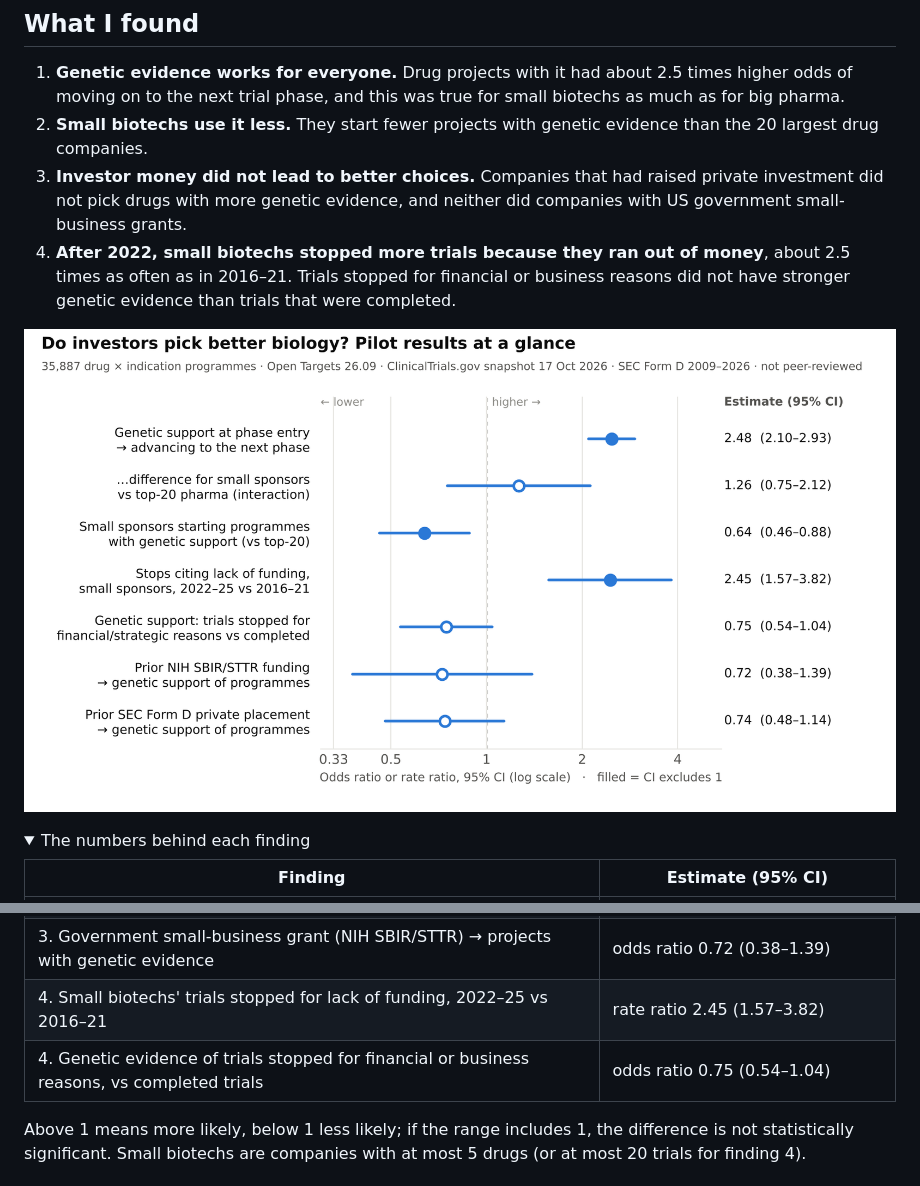
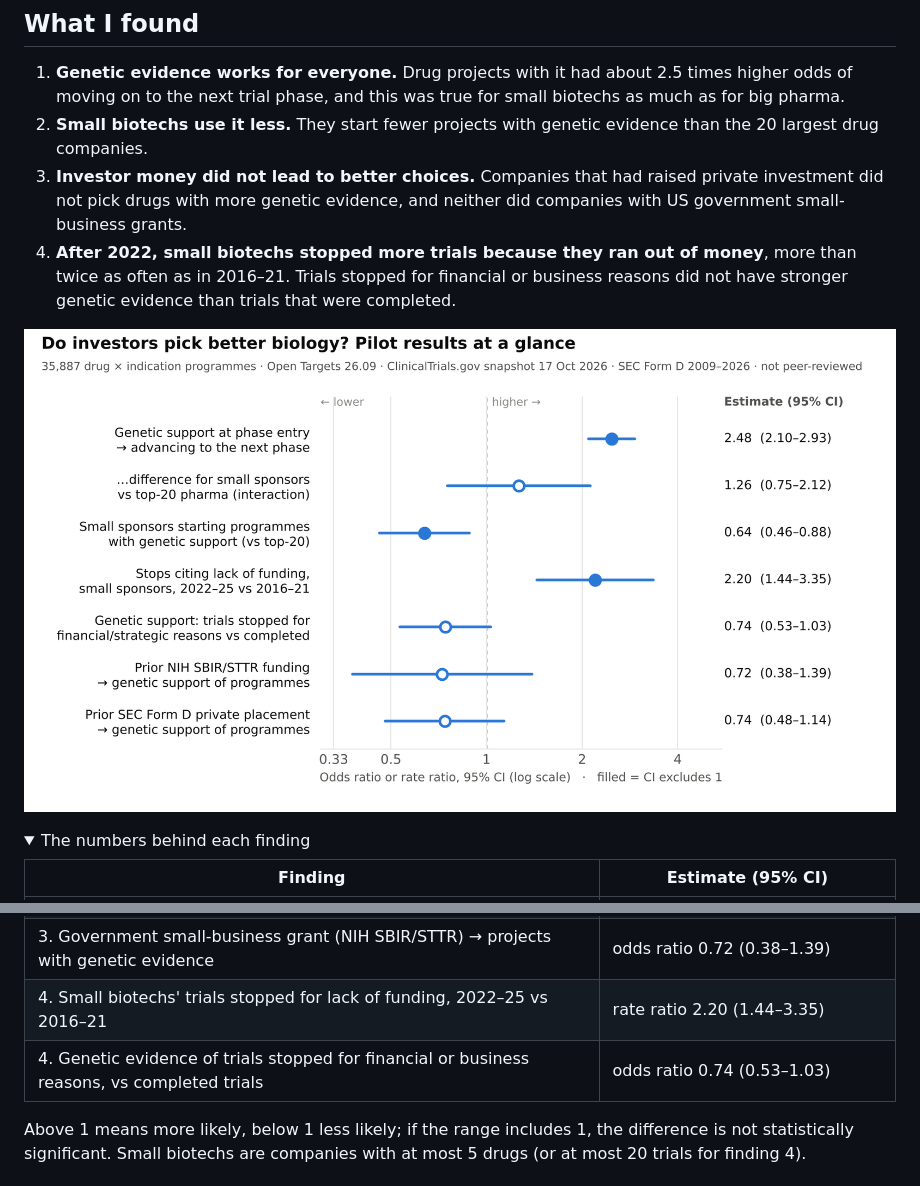
Before and after one commit to lappunovmark/vc-genetics-pilot, a Markdown page: README.md, 2 parts joined by grey strips. Rendered like a GitHub page; pictures changed too: figures/results_glance.png; folded sections open.

```diff
--- a/README.md
+++ b/README.md
@@ -24,7 +24,7 @@ biotech funding dried up in 2022, did companies drop their best projects for lac
    companies.
 3. **Investor money did not lead to better choices.** Companies that had raised private investment did not pick
    drugs with more genetic evidence, and neither did companies with US government small-business grants.
-4. **After 2022, small biotechs stopped more trials because they ran out of money**, about 2.5 times as often as in
+4. **After 2022, small biotechs stopped more trials because they ran out of money**, more than twice as often as in
    2016–21. Trials stopped for financial or business reasons did not have stronger genetic evidence than
    trials that were completed.
 
@@ -40,8 +40,8 @@ biotech funding dried up in 2022, did companies drop their best projects for lac
 | 2. Small biotechs starting projects with genetic evidence, vs top-20 pharma | odds ratio 0.64 (0.46–0.88) |
 | 3. Private investment (SEC Form D filing) → projects with genetic evidence | odds ratio 0.74 (0.48–1.14) |
 | 3. Government small-business grant (NIH SBIR/STTR) → projects with genetic evidence | odds ratio 0.72 (0.38–1.39) |
-| 4. Small biotechs' trials stopped for lack of funding, 2022–25 vs 2016–21 | rate ratio 2.45 (1.57–3.82) |
-| 4. Genetic evidence of trials stopped for financial or business reasons, vs completed trials | odds ratio 0.75 (0.54–1.04) |
+| 4. Small biotechs' trials stopped for lack of funding, 2022–25 vs 2016–21 | rate ratio 2.20 (1.44–3.35) |
+| 4. Genetic evidence of trials stopped for financial or business reasons, vs completed trials | odds ratio 0.74 (0.53–1.03) |
 
 Above 1 means more likely, below 1 less likely; if the range includes 1, the difference is not statistically
 significant. Small biotechs are companies with at most 5 drugs (or at most 20 trials for finding 4).
```
Also changed, not shown: docs/results.md (+21 -14 lines), 9 other files.
